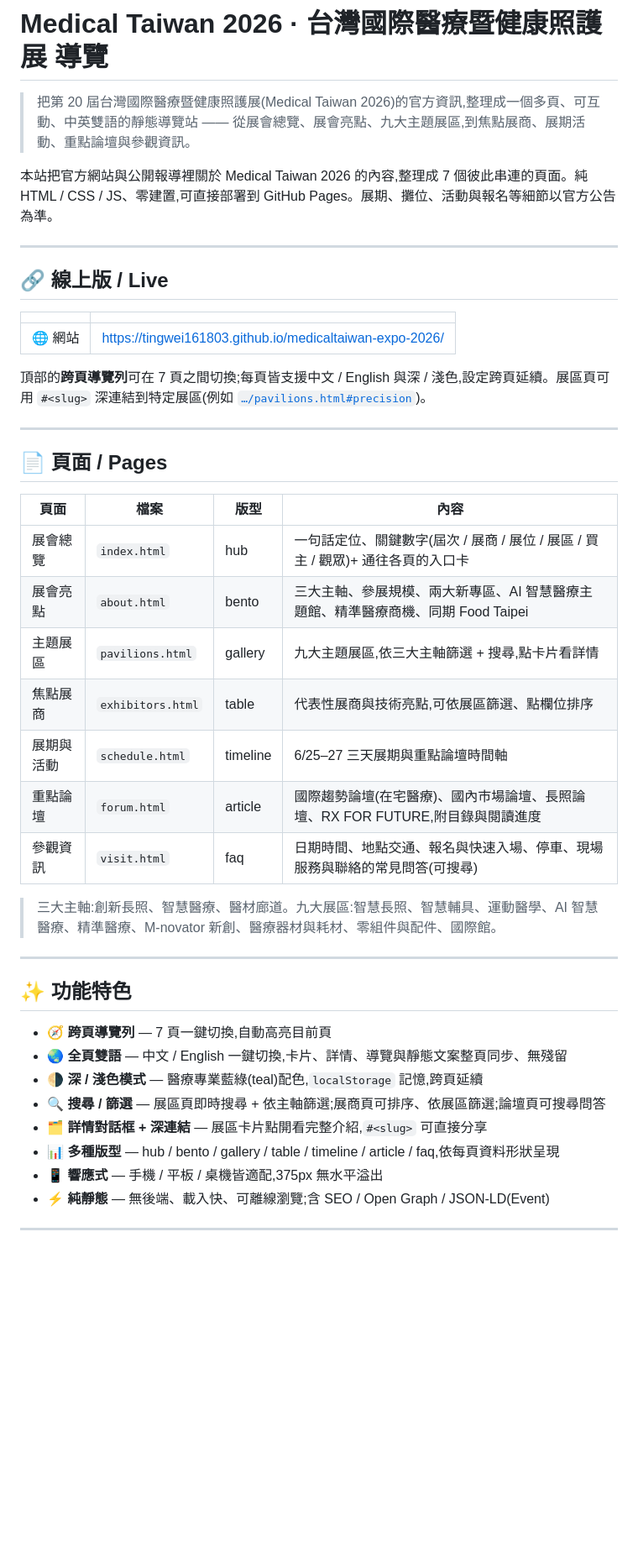
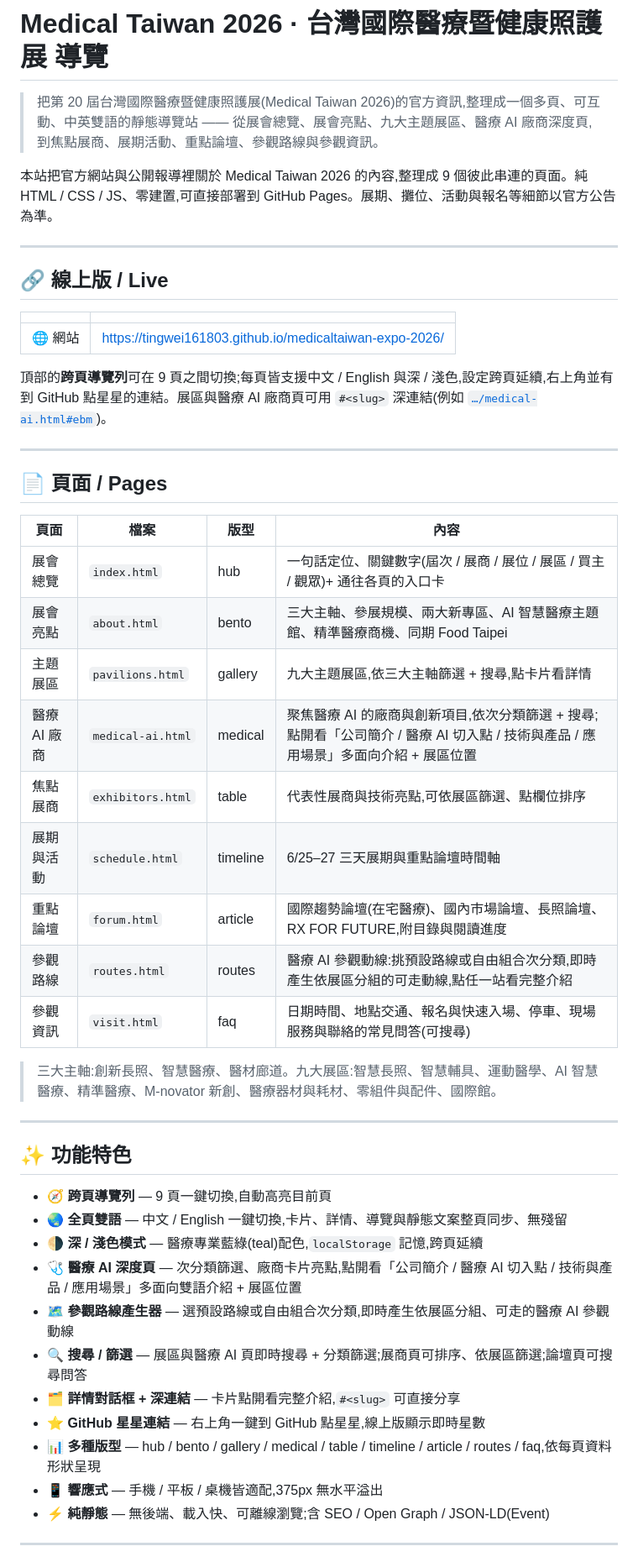
Before and after one commit to tingwei161803/medicaltaiwan-expo-2026, a Markdown page: README.md, the part around one of its changes. Shown at 84% size. Rendered like a GitHub page; blank space fills up the shorter version.

Commit message:
docs: README 補上醫療 AI、參觀路線兩頁與 GitHub 星數

```diff
--- a/README.md
+++ b/README.md
@@ -1,8 +1,8 @@
 # Medical Taiwan 2026 · 台灣國際醫療暨健康照護展 導覽
 
-> 把第 20 屆台灣國際醫療暨健康照護展(Medical Taiwan 2026)的官方資訊,整理成一個多頁、可互動、中英雙語的靜態導覽站 —— 從展會總覽、展會亮點、九大主題展區,到焦點展商、展期活動、重點論壇與參觀資訊。
+> 把第 20 屆台灣國際醫療暨健康照護展(Medical Taiwan 2026)的官方資訊,整理成一個多頁、可互動、中英雙語的靜態導覽站 —— 從展會總覽、展會亮點、九大主題展區、醫療 AI 廠商深度頁,到焦點展商、展期活動、重點論壇、參觀路線與參觀資訊。
 
-本站把官方網站與公開報導裡關於 Medical Taiwan 2026 的內容,整理成 7 個彼此串連的頁面。純 HTML / CSS / JS、零建置,可直接部署到 GitHub Pages。展期、攤位、活動與報名等細節以官方公告為準。
+本站把官方網站與公開報導裡關於 Medical Taiwan 2026 的內容,整理成 9 個彼此串連的頁面。純 HTML / CSS / JS、零建置,可直接部署到 GitHub Pages。展期、攤位、活動與報名等細節以官方公告為準。
 
 ---
 
@@ -12,7 +12,7 @@
 |---|---|
 | 🌐 網站 | <https://tingwei161803.github.io/medicaltaiwan-expo-2026/> |
 
-頂部的**跨頁導覽列**可在 7 頁之間切換;每頁皆支援中文 / English 與深 / 淺色,設定跨頁延續。展區頁可用 `#<slug>` 深連結到特定展區(例如 [`…/pavilions.html#precision`](https://tingwei161803.github.io/medicaltaiwan-expo-2026/pavilions.html#precision))。
+頂部的**跨頁導覽列**可在 9 頁之間切換;每頁皆支援中文 / English 與深 / 淺色,設定跨頁延續,右上角並有到 GitHub 點星星的連結。展區與醫療 AI 廠商頁可用 `#<slug>` 深連結(例如 [`…/medical-ai.html#ebm`](https://tingwei161803.github.io/medicaltaiwan-expo-2026/medical-ai.html#ebm))。
 
 ---
 
@@ -23,9 +23,11 @@
 | 展會總覽 | `index.html` | hub | 一句話定位、關鍵數字(屆次 / 展商 / 展位 / 展區 / 買主 / 觀眾)+ 通往各頁的入口卡 |
 | 展會亮點 | `about.html` | bento | 三大主軸、參展規模、兩大新專區、AI 智慧醫療主題館、精準醫療商機、同期 Food Taipei |
 | 主題展區 | `pavilions.html` | gallery | 九大主題展區,依三大主軸篩選 + 搜尋,點卡片看詳情 |
+| 醫療 AI 廠商 | `medical-ai.html` | medical | 聚焦醫療 AI 的廠商與創新項目,依次分類篩選 + 搜尋;點開看「公司簡介 / 醫療 AI 切入點 / 技術與產品 / 應用場景」多面向介紹 + 展區位置 |
 | 焦點展商 | `exhibitors.html` | table | 代表性展商與技術亮點,可依展區篩選、點欄位排序 |
 | 展期與活動 | `schedule.html` | timeline | 6/25–27 三天展期與重點論壇時間軸 |
 | 重點論壇 | `forum.html` | article | 國際趨勢論壇(在宅醫療)、國內市場論壇、長照論壇、RX FOR FUTURE,附目錄與閱讀進度 |
+| 參觀路線 | `routes.html` | routes | 醫療 AI 參觀動線:挑預設路線或自由組合次分類,即時產生依展區分組的可走動線,點任一站看完整介紹 |
 | 參觀資訊 | `visit.html` | faq | 日期時間、地點交通、報名與快速入場、停車、現場服務與聯絡的常見問答(可搜尋) |
 
 > 三大主軸:創新長照、智慧醫療、醫材廊道。九大展區:智慧長照、智慧輔具、運動醫學、AI 智慧醫療、精準醫療、M-novator 新創、醫療器材與耗材、零組件與配件、國際館。
@@ -34,12 +36,15 @@
 
 ## ✨ 功能特色
 
-- 🧭 **跨頁導覽列** — 7 頁一鍵切換,自動高亮目前頁
+- 🧭 **跨頁導覽列** — 9 頁一鍵切換,自動高亮目前頁
 - 🌏 **全頁雙語** — 中文 / English 一鍵切換,卡片、詳情、導覽與靜態文案整頁同步、無殘留
 - 🌗 **深 / 淺色模式** — 醫療專業藍綠(teal)配色,`localStorage` 記憶,跨頁延續
-- 🔍 **搜尋 / 篩選** — 展區頁即時搜尋 + 依主軸篩選;展商頁可排序、依展區篩選;論壇頁可搜尋問答
-- 🗂️ **詳情對話框 + 深連結** — 展區卡片點開看完整介紹,`#<slug>` 可直接分享
-- 📊 **多種版型** — hub / bento / gallery / table / timeline / article / faq,依每頁資料形狀呈現
+- 🩺 **醫療 AI 深度頁** — 次分類篩選、廠商卡片亮點,點開看「公司簡介 / 醫療 AI 切入點 / 技術與產品 / 應用場景」多面向雙語介紹 + 展區位置
+- 🗺️ **參觀路線產生器** — 選預設路線或自由組合次分類,即時產生依展區分組、可走的醫療 AI 參觀動線
+- 🔍 **搜尋 / 篩選** — 展區與醫療 AI 頁即時搜尋 + 分類篩選;展商頁可排序、依展區篩選;論壇頁可搜尋問答
+- 🗂️ **詳情對話框 + 深連結** — 卡片點開看完整介紹,`#<slug>` 可直接分享
+- ⭐ **GitHub 星星連結** — 右上角一鍵到 GitHub 點星星,線上版顯示即時星數
+- 📊 **多種版型** — hub / bento / gallery / medical / table / timeline / article / routes / faq,依每頁資料形狀呈現
 - 📱 **響應式** — 手機 / 平板 / 桌機皆適配,375px 無水平溢出
 - ⚡ **純靜態** — 無後端、載入快、可離線瀏覽;含 SEO / Open Graph / JSON-LD(Event)
 
```
Also changed, not shown: other parts of README.md (+3 -1 lines).
